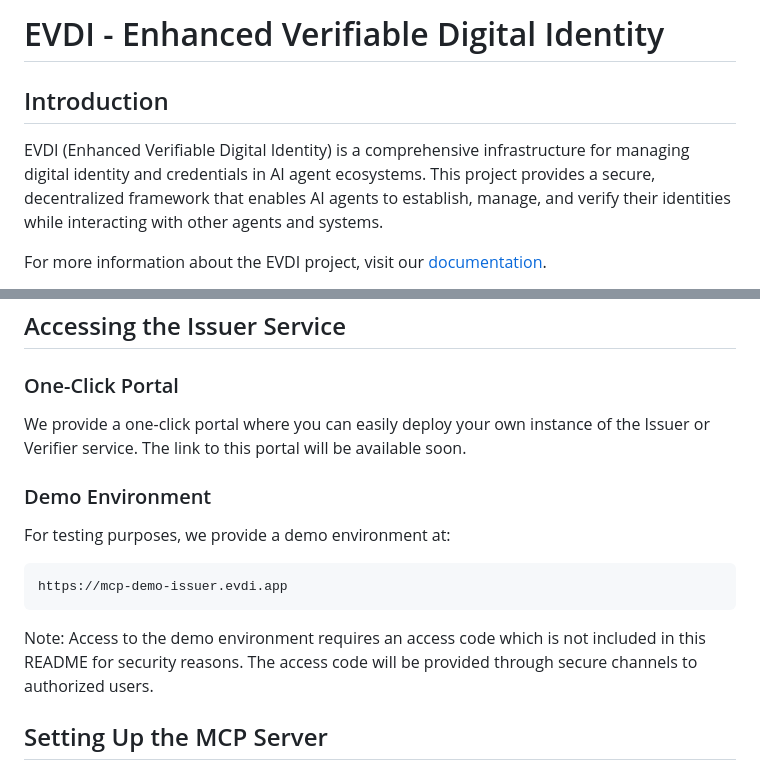
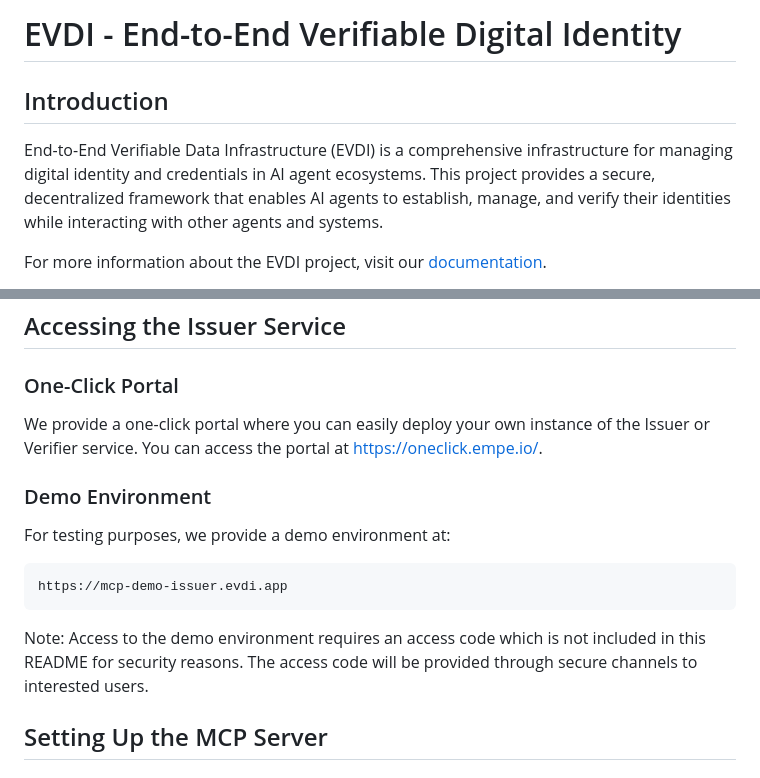
Before and after one commit to empe-io/empe-issuer-mpc-java, a Markdown page: README.md, 2 parts joined by grey strips. Drawn GitHub-style.

Commit message:
fixed evdi full name

````diff
--- a/README.md
+++ b/README.md
@@ -1,8 +1,8 @@
-# EVDI - Enhanced Verifiable Digital Identity
+# EVDI - End-to-End Verifiable Digital Identity
 
 ## Introduction
 
-EVDI (Enhanced Verifiable Digital Identity) is a comprehensive infrastructure for managing digital identity and credentials in AI agent ecosystems. This project provides a secure, decentralized framework that enables AI agents to establish, manage, and verify their identities while interacting with other agents and systems.
+End-to-End Verifiable Data Infrastructure (EVDI) is a comprehensive infrastructure for managing digital identity and credentials in AI agent ecosystems. This project provides a secure, decentralized framework that enables AI agents to establish, manage, and verify their identities while interacting with other agents and systems.
 
 For more information about the EVDI project, visit our [documentation](https://docs.empe.io/evdi/intro).
 
@@ -51,7 +51,7 @@ The EVDI ecosystem is continuously evolving with planned features including:
 ## Accessing the Issuer Service
 
 ### One-Click Portal
-We provide a one-click portal where you can easily deploy your own instance of the Issuer or Verifier service. The link to this portal will be available soon.
+We provide a one-click portal where you can easily deploy your own instance of the Issuer or Verifier service. You can access the portal at <https://oneclick.empe.io/>.
 
 ### Demo Environment
 For testing purposes, we provide a demo environment at:
@@ -59,7 +59,7 @@ For testing purposes, we provide a demo environment at:
 https://mcp-demo-issuer.evdi.app
 ```
 
-Note: Access to the demo environment requires an access code which is not included in this README for security reasons. The access code will be provided through secure channels to authorized users.
+Note: Access to the demo environment requires an access code which is not included in this README for security reasons. The access code will be provided through secure channels to interested users.
 
 ## Setting Up the MCP Server
 
````
